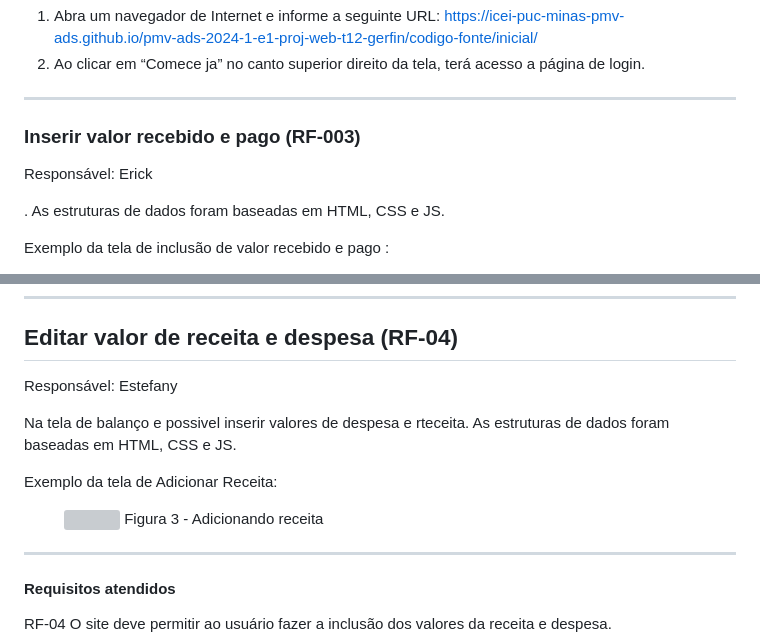
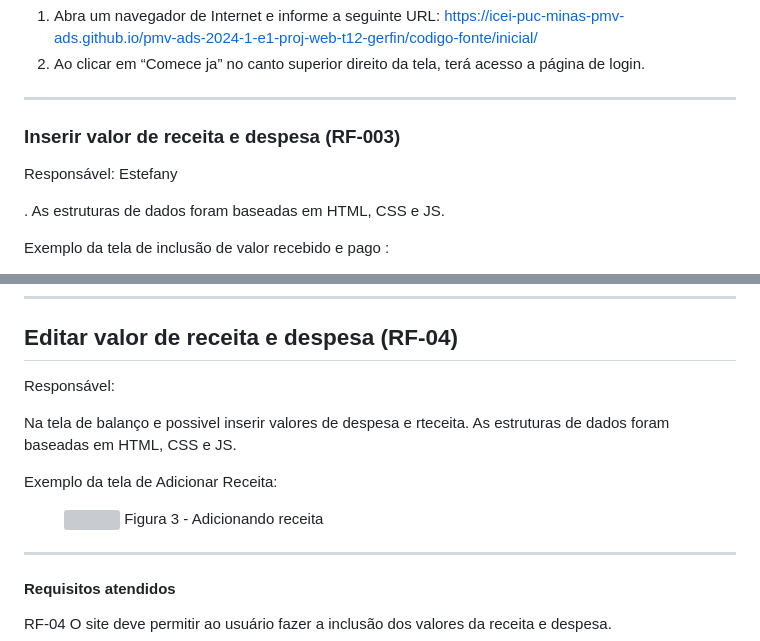
Before and after one commit to ICEI-PUC-Minas-PMV-ADS/pmv-ads-2024-1-e1-proj-web-t12-gerfin, a Markdown page: documentos/06-Programação de Funcionalidades.md, 2 parts joined by grey strips. Rendered like a GitHub page; grey boxes are pictures that could not be loaded.

```diff
--- a/documentos/06-Programação de Funcionalidades.md
+++ b/documentos/06-Programação de Funcionalidades.md
@@ -86,9 +86,9 @@ RF-02: O site deve permitir ao usuário fazer o login da sua conta.
 <hr>
 
 
-### Inserir valor recebido e pago (RF-003)
+### Inserir valor de receita e despesa  (RF-003)
 
-Responsável: Erick
+Responsável: Estefany
 
 . As estruturas de dados foram baseadas em HTML, CSS e JS.
 
@@ -130,7 +130,7 @@ RF-03	O site deve oferecer uma funcionalidade de inclusão de receita e depesas
 
 ## Editar valor de receita e despesa (RF-04)
 
-Responsável: Estefany
+Responsável:
 
 Na tela de balanço e possivel inserir valores de despesa e rteceita. As estruturas de dados foram baseadas em HTML, CSS e JS.
 
```
Also changed, not shown: other parts of documentos/06-Programação de Funcionalidades.md (+77 -1 lines).
